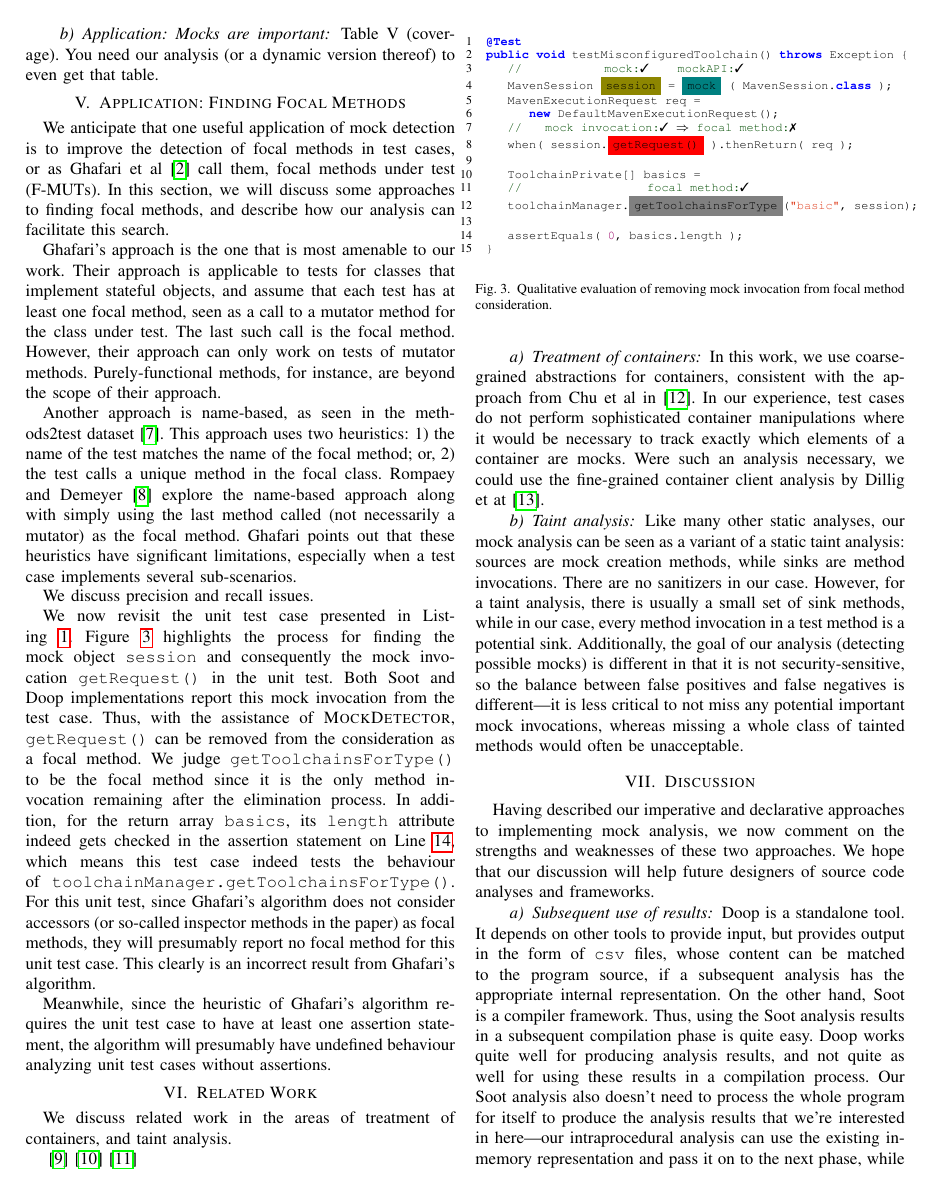
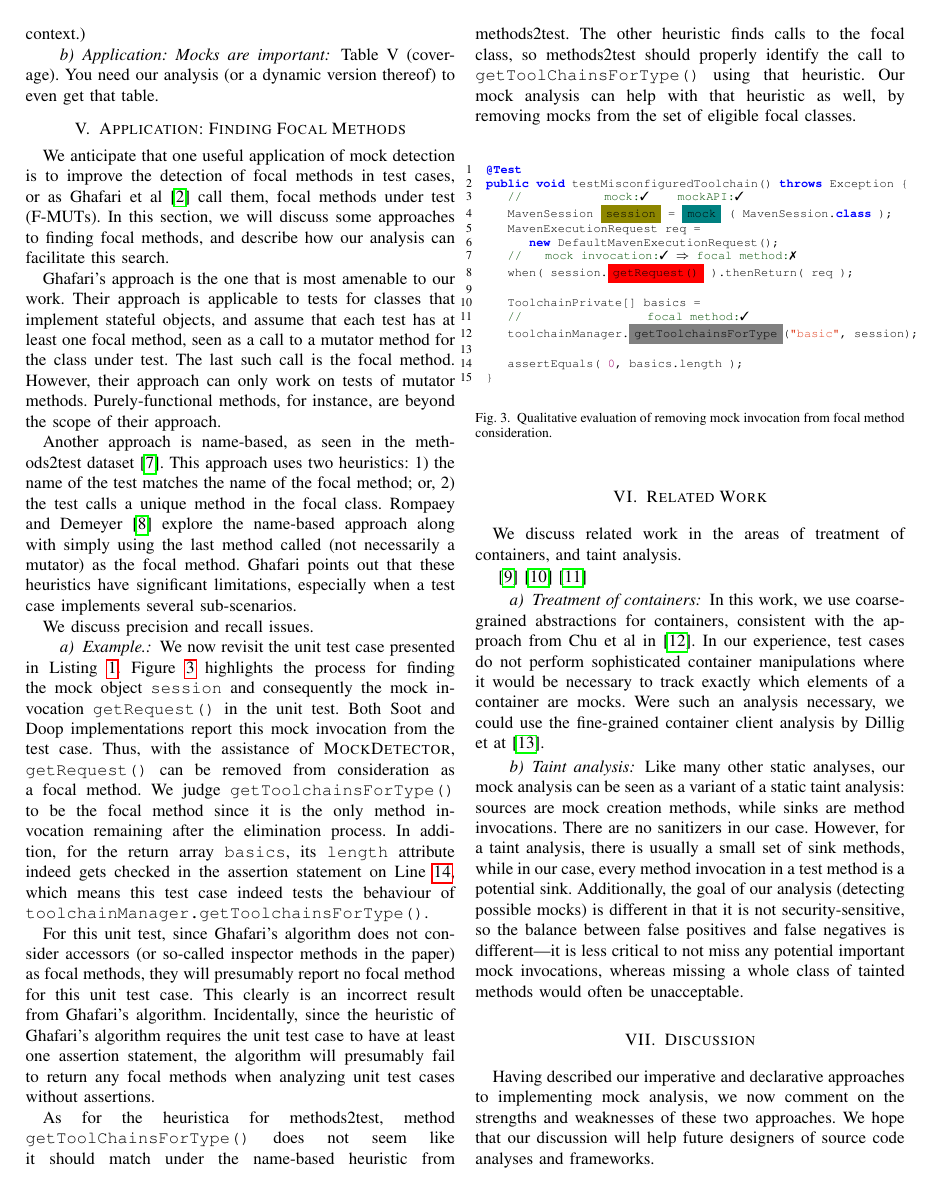
Before and after one commit to dliang2000/SCAM2021_MockAbstraction, a LaTeX paper (main.tex, which reads focal.tex): page 9 of 11 before the commit and page 9 of 12 after it. Compiled offline with pdfLaTeX; a missing font is replaced by an installed copy or a similar font; a LaTeX package or settings file that is missing is left out.

Commit message:
write about focal methods and methods2test

```diff
--- a/focal.tex
+++ b/focal.tex
@@ -27,12 +27,13 @@ test case implements several sub-scenarios.
 
 We discuss precision and recall issues.
 
-%Include text from thesis 5.1 here.
-We now revisit the unit test case presented in Listing~\ref{lis:mockCall}. Figure~\ref{fig:mockExampleEvaluation} highlights the process for finding the mock object \texttt{session} and consequently the mock invocation \texttt{getRequest()} in the unit test. Both Soot and Doop implementations report this mock invocation
-from the test case. Thus, with the assistance of \textsc{MockDetector}, \texttt{getRequest()} can be removed from the consideration as a focal method. We judge \texttt{getToolchainsForType()} to be the focal method since it is the only method invocation remaining after the elimination process. In addition, for the return array \texttt{basics}, its \texttt{length} attribute indeed gets checked in the assertion statement on Line~\ref{line:assert}, which means this test case indeed tests the behaviour of \texttt{toolchainManager.getToolchainsForType()}.
+\paragraph{Example.} We now revisit the unit test case presented in Listing~\ref{lis:mockCall}. Figure~\ref{fig:mockExampleEvaluation} highlights the process for finding the mock object \texttt{session} and consequently the mock invocation \texttt{getRequest()} in the unit test. Both Soot and Doop implementations report this mock invocation
+from the test case. Thus, with the assistance of \textsc{MockDetector}, \texttt{getRequest()} can be removed from consideration as a focal method. We judge \texttt{getToolchainsForType()} to be the focal method since it is the only method invocation remaining after the elimination process. In addition, for the return array \texttt{basics}, its \texttt{length} attribute indeed gets checked in the assertion statement on Line~\ref{line:assert}, which means this test case indeed tests the behaviour of \texttt{toolchainManager.getToolchainsForType()}.
+
 For this unit test, since Ghafari's algorithm does not consider accessors (or so-called inspector methods in the paper) as focal methods, they will presumably report no focal method for this unit test case. This clearly is an incorrect result from Ghafari's algorithm.
+Incidentally, since the heuristic of Ghafari's algorithm requires the unit test case to have at least one assertion statement, the algorithm will presumably fail to return any focal methods when analyzing unit test cases without assertions.
 
-Meanwhile, since the heuristic of Ghafari's algorithm requires the unit test case to have at least one assertion statement, the algorithm will presumably have undefined behaviour analyzing unit test cases without assertions.
+As for the heuristica for methods2test, method \texttt{getToolChainsForType()} does not seem like it should match under the name-based heuristic from methods2test. The other heuristic finds calls to the focal class, so methods2test should properly identify the call to \texttt{getToolChainsForType()} using that heuristic. Our mock analysis can help with that heuristic as well, by removing mocks from the set of eligible focal classes.
 
 \begin{table*}
 	\centering
```
Also changed, not shown: evaluation.tex (+1 -1 lines).
